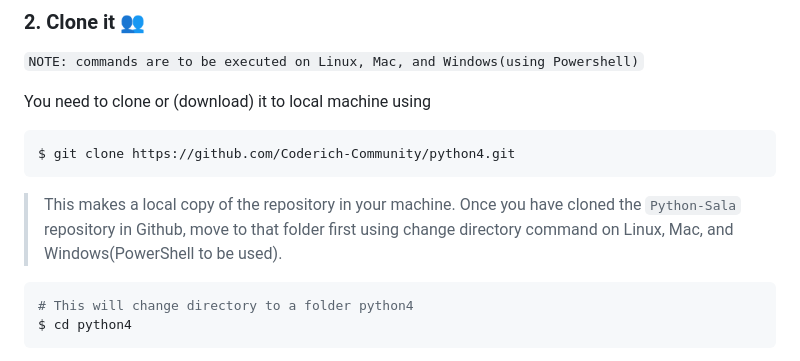
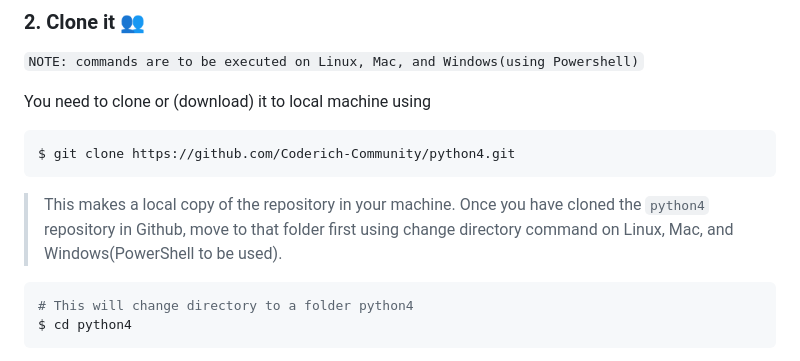
Before and after one commit to Coderich-Community/python4, a Markdown page: README.md, the part around the change. Rendered like a GitHub page.

````diff
--- a/README.md
+++ b/README.md
@@ -23,7 +23,7 @@ $ git clone https://github.com/Coderich-Community/python4.git
 ```
 
 > This makes a local copy of the repository in your machine.
-Once you have cloned the `Python-Sala` repository in Github, move to that folder first using change directory command on Linux, Mac, and Windows(PowerShell to be used).
+Once you have cloned the `python4` repository in Github, move to that folder first using change directory command on Linux, Mac, and Windows(PowerShell to be used).
 
 ```sh
 # This will change directory to a folder python4
````
